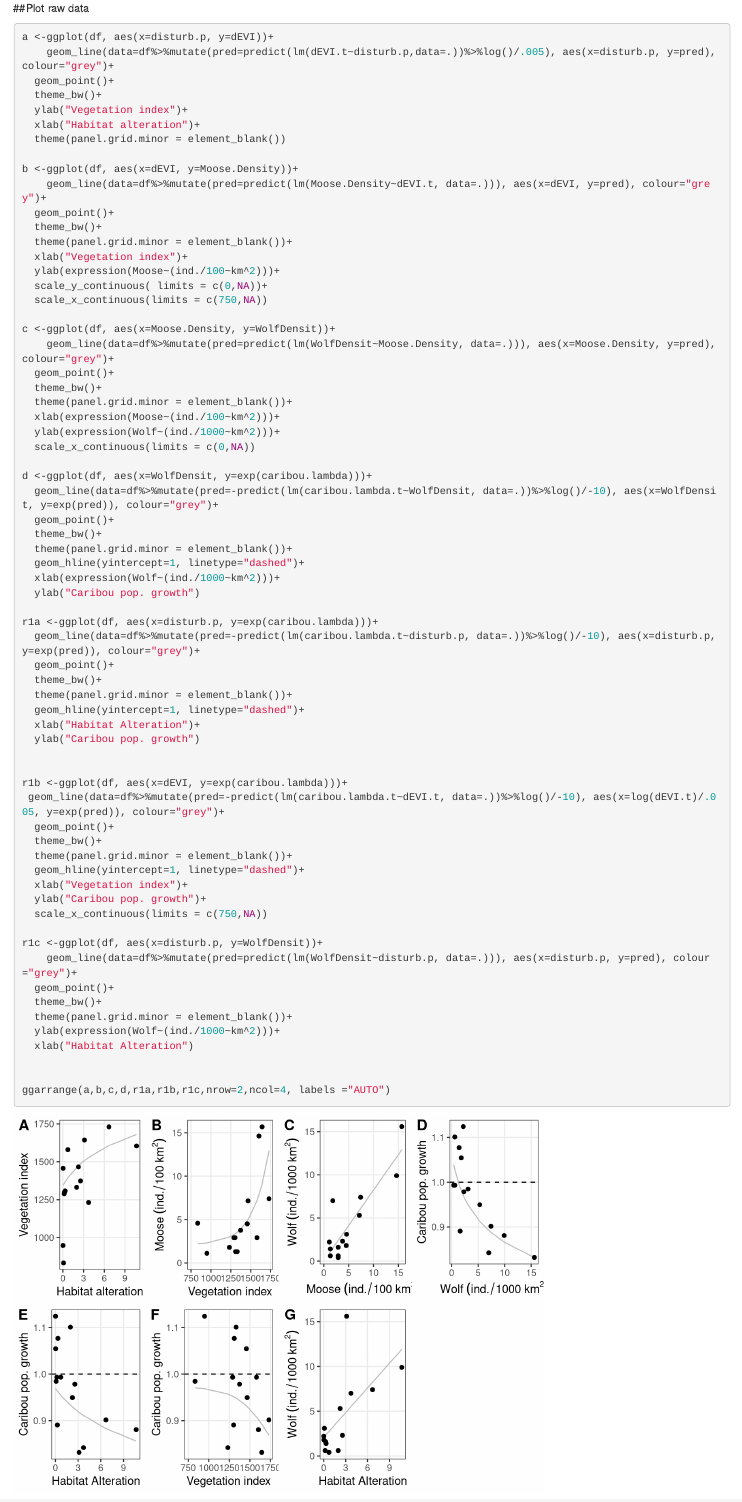
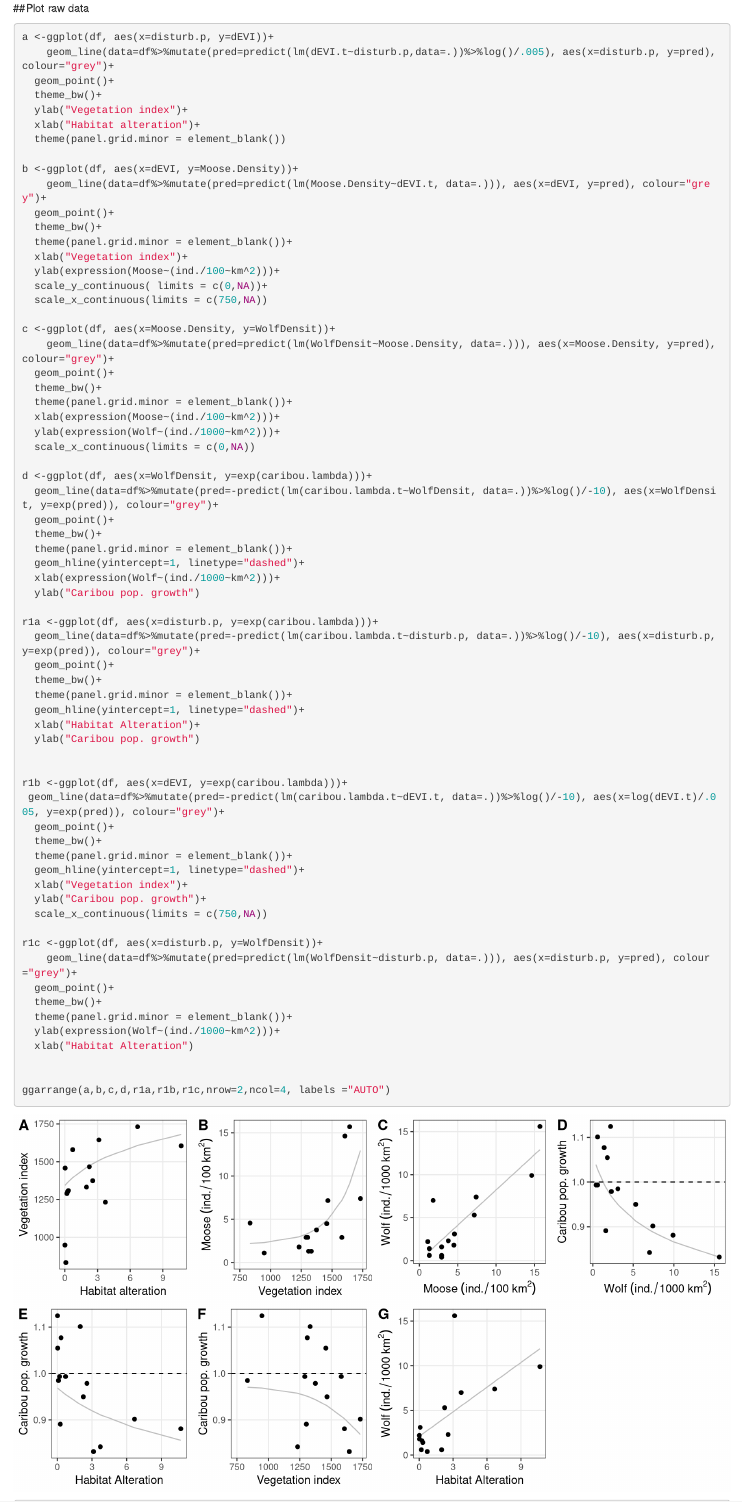
Before and after one commit to ctlamb/borealcaribou-pathanalysis, an R Markdown document (BouPathway.Rmd): the page in a window 1100 px wide, from 4850 px down. Rendered offline with R 4.5, knitr and Pandoc, with nearby package versions; some code elsewhere in the file could not run offline.

Commit message:
fig dimensions

````diff
--- a/BouPathway.Rmd
+++ b/BouPathway.Rmd
@@ -156,7 +156,7 @@ ggarrange(d,e,f,
 
 
 ##Plot raw data
-```{r plot raw data,message=FALSE, warning=FALSE}
+```{r plot raw data, fig.height=5, fig.width=9.5, message=FALSE, warning=FALSE}
 a <-ggplot(df, aes(x=disturb.p, y=dEVI))+
     geom_line(data=df%>%mutate(pred=predict(lm(dEVI.t~disturb.p,data=.))%>%log()/.005), aes(x=disturb.p, y=pred), colour="grey")+
   geom_point()+
````
Also changed, not shown: README_files/figure-gfm/Transform-1.png, README_files/figure-gfm/Transform-2.png, README_files/figure-gfm/plot raw data-1.png, README_files/figure-gfm/plot raw data-2.png, plots/univar.png, BouPathway.Rmd (2 more changed lines).
